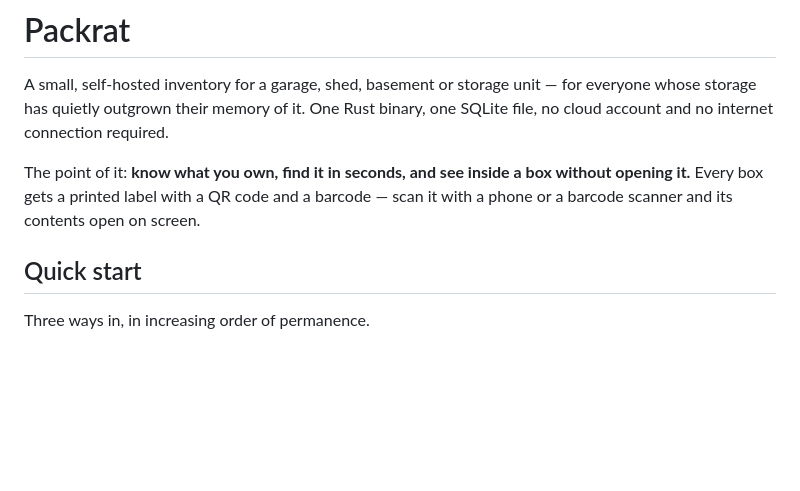
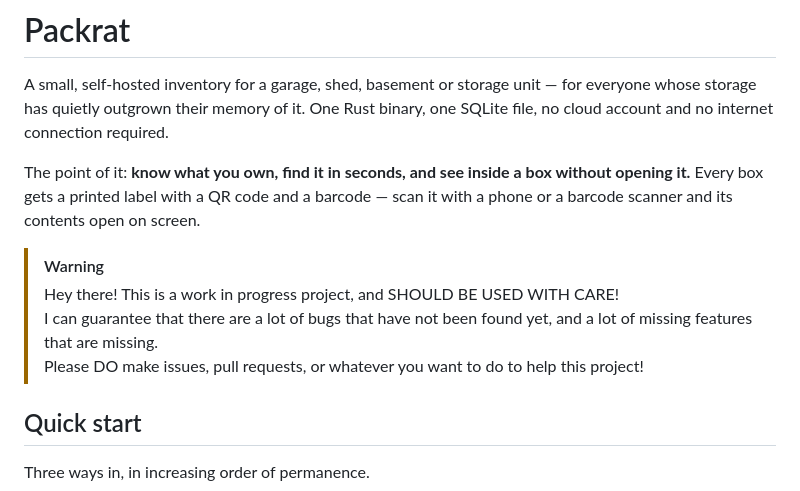
Before and after one commit to T342guy/Packrat, a Markdown page: README.md, the part around the change. Drawn GitHub-style; blank space fills up the shorter version.

Commit message:
Update README with project warning and contribution note
Added a warning about the project being a work in progress and encouraged contributions.

```diff
--- a/README.md
+++ b/README.md
@@ -9,6 +9,11 @@ The point of it: **know what you own, find it in seconds, and see inside a box
 without opening it.** Every box gets a printed label with a QR code and a
 barcode — scan it with a phone or a barcode scanner and its contents open on
 screen.
+
+> [!WARNING]
+> Hey there! This is a work in progress project, and SHOULD BE USED WITH CARE!\
+> I can guarantee that there are a lot of bugs that have not been found yet, and a lot of missing features that are missing.\
+> Please DO make issues, pull requests, or whatever you want to do to help this project!
 
 ## Quick start
 
```
